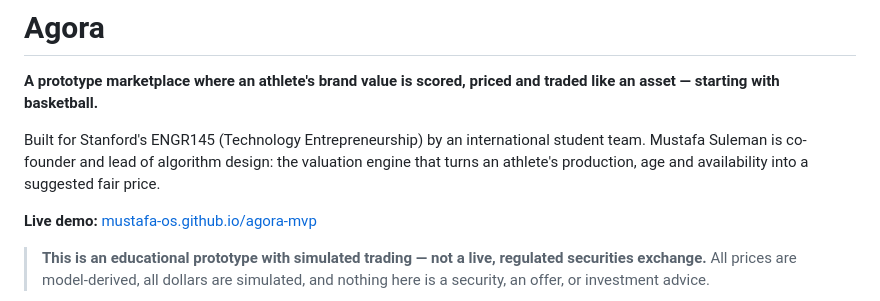
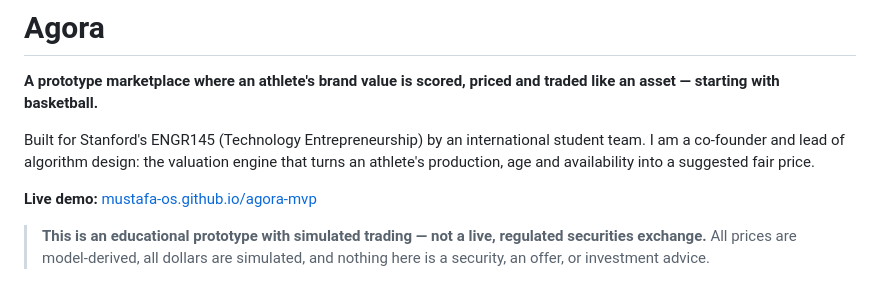
Before and after one commit to Mustafa-OS/agora-mvp, a Markdown page: README.md, the part around the change. GitHub-like rendering.

Commit message:
README
Updated the README to reflect personal contribution as co-founder and lead of algorithm design.

```diff
--- a/README.md
+++ b/README.md
@@ -2,7 +2,7 @@
 
 **A prototype marketplace where an athlete's brand value is scored, priced and traded like an asset — starting with basketball.**
 
-Built for Stanford's ENGR145 (Technology Entrepreneurship) by an international student team. Mustafa Suleman is co-founder and lead of algorithm design: the valuation engine that turns an athlete's production, age and availability into a suggested fair price.
+Built for Stanford's ENGR145 (Technology Entrepreneurship) by an international student team. I am a co-founder and lead of algorithm design: the valuation engine that turns an athlete's production, age and availability into a suggested fair price.
 
 **Live demo:** [mustafa-os.github.io/agora-mvp](https://mustafa-os.github.io/agora-mvp/)
 
```
